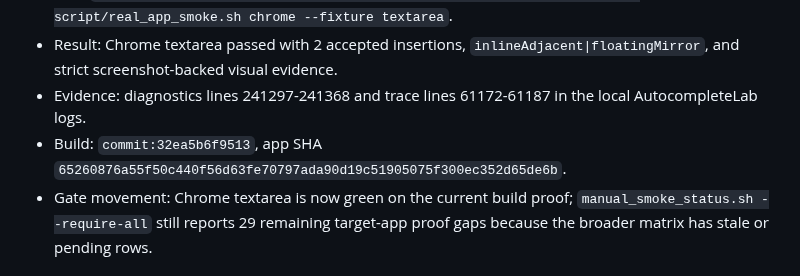
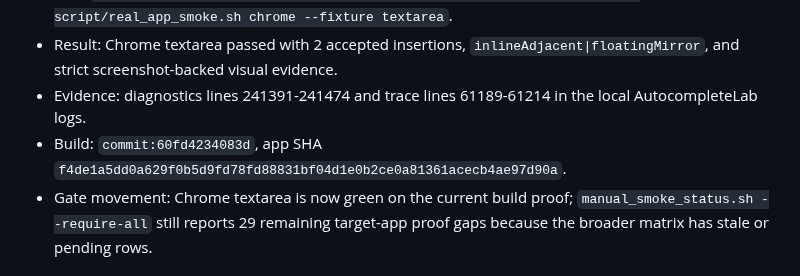
Before and after one commit to r3dbars/tilde, a Markdown page: docs/evals/magic-writing-ocr-100.md, the part around the change. Drawn GitHub-style.

Commit message:
Record Chrome textarea proof refresh

```diff
--- a/docs/evals/magic-writing-ocr-100.md
+++ b/docs/evals/magic-writing-ocr-100.md
@@ -426,8 +426,8 @@ Time: 2026-05-09T00:36:00Z
 - Fix: Chrome now uses `axThenKeyEvents` at the profile level and Chromium key-event insertion falls back to hardware key-code events for plain prose, while the smoke harness opens a pid-targeted isolated Chrome window instead of mutating the user's default Chrome session.
 - Run: `AUTOCOMPLETE_LAB_MODEL=qwen3-0.6b AUTOCOMPLETE_LAB_SCREENSHOT_TRACE=1 script/real_app_smoke.sh chrome --fixture textarea`.
 - Result: Chrome textarea passed with 2 accepted insertions, `inlineAdjacent|floatingMirror`, and strict screenshot-backed visual evidence.
-- Evidence: diagnostics lines 241297-241368 and trace lines 61172-61187 in the local AutocompleteLab logs.
-- Build: `commit:32ea5b6f9513`, app SHA `65260876a55f50c440f56d63fe70797ada90d19c51905075f300ec352d65de6b`.
+- Evidence: diagnostics lines 241391-241474 and trace lines 61189-61214 in the local AutocompleteLab logs.
+- Build: `commit:60fd4234083d`, app SHA `f4de1a5dd0a629f0b5d9fd78fd88831bf04d1e0b2ce0a81361acecb4ae97d90a`.
 - Gate movement: Chrome textarea is now green on the current build proof; `manual_smoke_status.sh --require-all` still reports 29 remaining target-app proof gaps because the broader matrix has stale or pending rows.
 
 ## Next Loop
```
Also changed, not shown: docs/product/manual-smoke-runs.md (+1 -0 lines).
